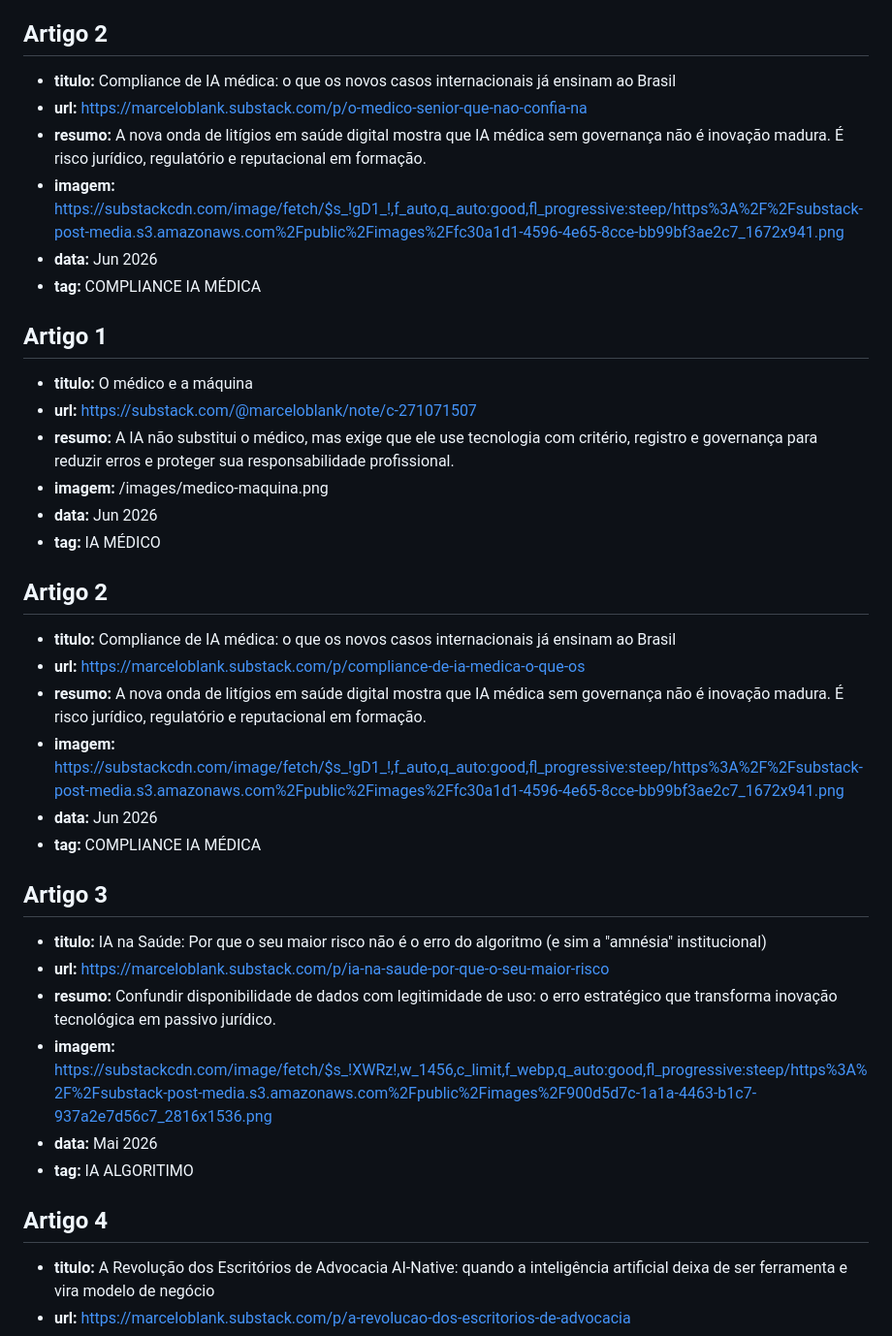
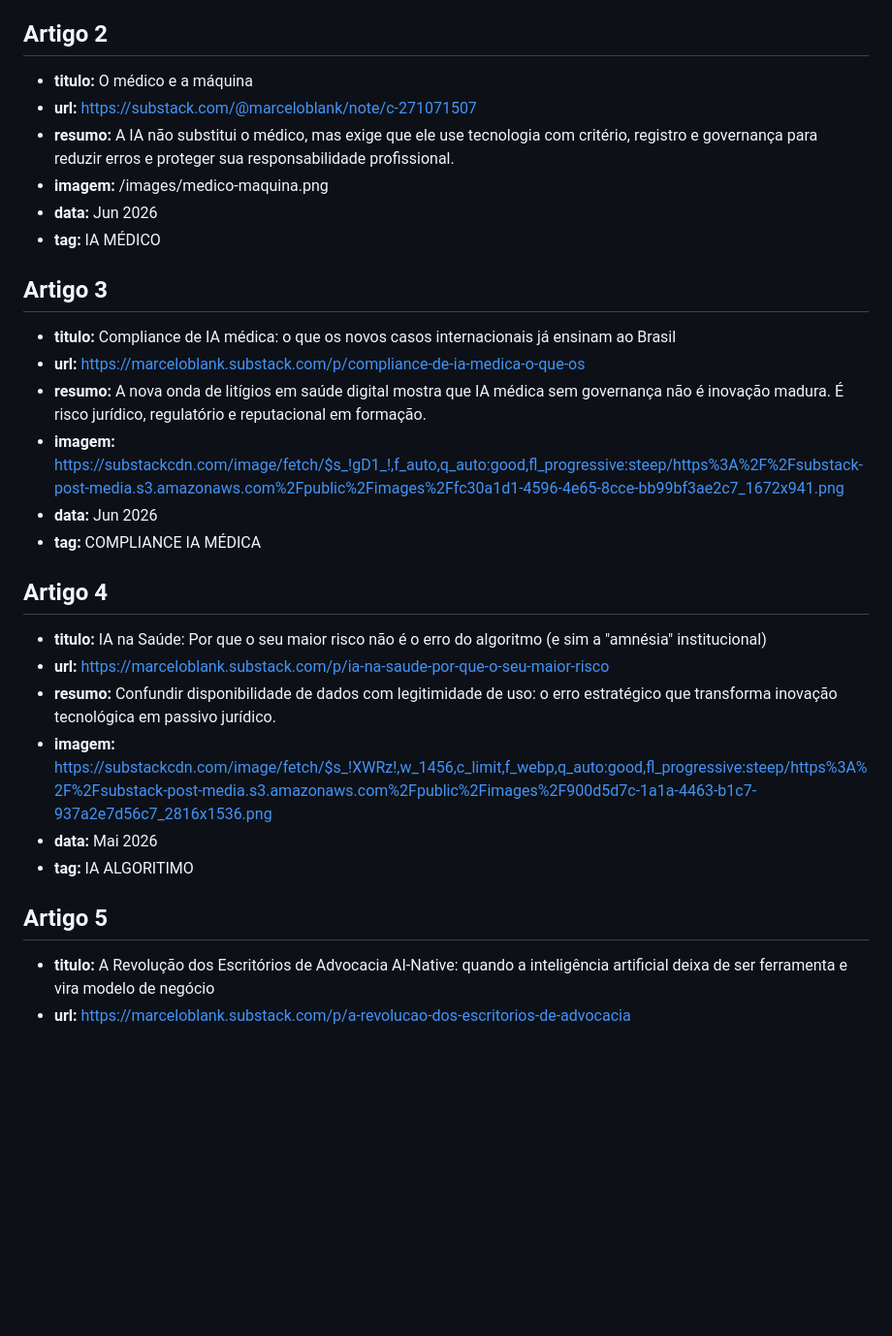
Before and after one commit to mablankg/marcelo-blank-adv, a Markdown page: artigos.md, the part around the change. Shown at 97% size. Rendered like a GitHub page; blank space fills up the shorter version.

Commit message:
Renumber and update article titles in artigos.md
Renumber articles in 'artigos.md' and update titles accordingly.

```diff
--- a/artigos.md
+++ b/artigos.md
@@ -12,14 +12,6 @@
 - **tag:** DIAGNÓSTICO RESISTÊNCIA IA
 
 ## Artigo 2
-- **titulo:** Compliance de IA médica: o que os novos casos internacionais já ensinam ao Brasil
-- **url:** https://marceloblank.substack.com/p/o-medico-senior-que-nao-confia-na
-- **resumo:** A nova onda de litígios em saúde digital mostra que IA médica sem governança não é inovação madura. É risco jurídico, regulatório e reputacional em formação.
-- **imagem:** https://substackcdn.com/image/fetch/$s_!gD1_!,f_auto,q_auto:good,fl_progressive:steep/https%3A%2F%2Fsubstack-post-media.s3.amazonaws.com%2Fpublic%2Fimages%2Ffc30a1d1-4596-4e65-8cce-bb99bf3ae2c7_1672x941.png
-- **data:** Jun 2026
-- **tag:** COMPLIANCE IA MÉDICA
-
-## Artigo 1
 - **titulo:** O médico e a máquina
 - **url:** https://substack.com/@marceloblank/note/c-271071507
 - **resumo:** A IA não substitui o médico, mas exige que ele use tecnologia com critério, registro e governança para reduzir erros e proteger sua responsabilidade profissional.
@@ -27,7 +19,7 @@
 - **data:** Jun 2026
 - **tag:** IA MÉDICO
 
-## Artigo 2
+## Artigo 3
 - **titulo:** Compliance de IA médica: o que os novos casos internacionais já ensinam ao Brasil
 - **url:** https://marceloblank.substack.com/p/compliance-de-ia-medica-o-que-os
 - **resumo:** A nova onda de litígios em saúde digital mostra que IA médica sem governança não é inovação madura. É risco jurídico, regulatório e reputacional em formação.
@@ -35,7 +27,7 @@
 - **data:** Jun 2026
 - **tag:** COMPLIANCE IA MÉDICA
 
-## Artigo 3
+## Artigo 4
 - **titulo:** IA na Saúde: Por que o seu maior risco não é o erro do algoritmo (e sim a "amnésia" institucional)
 - **url:** https://marceloblank.substack.com/p/ia-na-saude-por-que-o-seu-maior-risco
 - **resumo:** Confundir disponibilidade de dados com legitimidade de uso: o erro estratégico que transforma inovação tecnológica em passivo jurídico.
@@ -43,7 +35,7 @@
 - **data:** Mai 2026
 - **tag:** IA ALGORITIMO
 
-## Artigo 4
+## Artigo 5
 - **titulo:** A Revolução dos Escritórios de Advocacia AI-Native: quando a inteligência artificial deixa de ser ferramenta e vira modelo de negócio
 - **url:** https://marceloblank.substack.com/p/a-revolucao-dos-escritorios-de-advocacia
 - **resumo:** Arquitetura para a Prática Jurídica Global e o Impacto no Mercado Brasileiro
```
